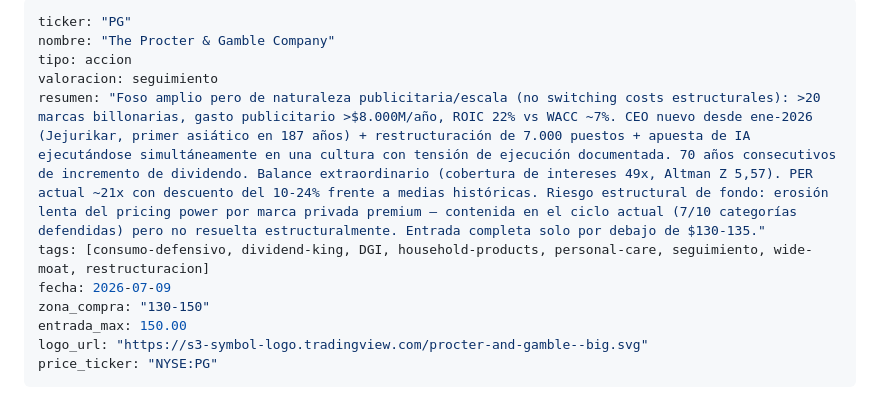
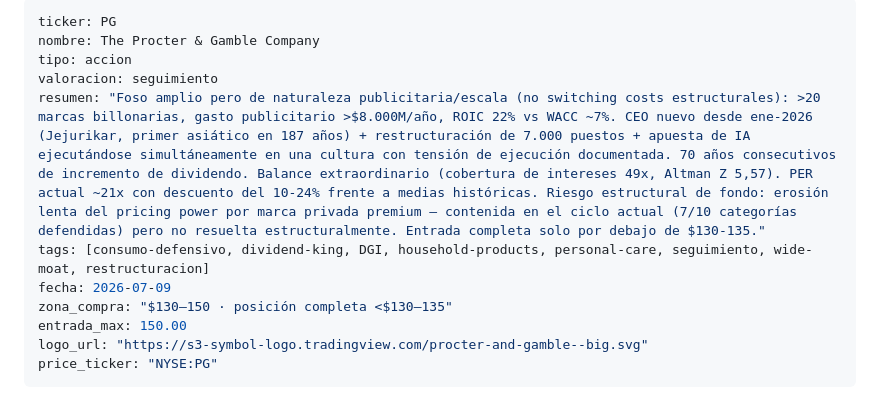
Before and after one commit to diegogh33/atlas-research, a Markdown page: analyses/PG.md, the part around the change. Drawn GitHub-style.

Commit message:
analisis pg

```diff
--- a/analyses/PG.md
+++ b/analyses/PG.md
@@ -1,12 +1,12 @@
 ---
-ticker: "PG"
-nombre: "The Procter & Gamble Company"
+ticker: PG
+nombre: The Procter & Gamble Company
 tipo: accion
 valoracion: seguimiento
 resumen: "Foso amplio pero de naturaleza publicitaria/escala (no switching costs estructurales): >20 marcas billonarias, gasto publicitario >$8.000M/año, ROIC 22% vs WACC ~7%. CEO nuevo desde ene-2026 (Jejurikar, primer asiático en 187 años) + restructuración de 7.000 puestos + apuesta de IA ejecutándose simultáneamente en una cultura con tensión de ejecución documentada. 70 años consecutivos de incremento de dividendo. Balance extraordinario (cobertura de intereses 49x, Altman Z 5,57). PER actual ~21x con descuento del 10-24% frente a medias históricas. Riesgo estructural de fondo: erosión lenta del pricing power por marca privada premium — contenida en el ciclo actual (7/10 categorías defendidas) pero no resuelta estructuralmente. Entrada completa solo por debajo de $130-135."
 tags: [consumo-defensivo, dividend-king, DGI, household-products, personal-care, seguimiento, wide-moat, restructuracion]
 fecha: 2026-07-09
-zona_compra: "130-150"
+zona_compra: "$130–150 · posición completa <$130–135"
 entrada_max: 150.00
 logo_url: "https://s3-symbol-logo.tradingview.com/procter-and-gamble--big.svg"
 price_ticker: "NYSE:PG"
```
